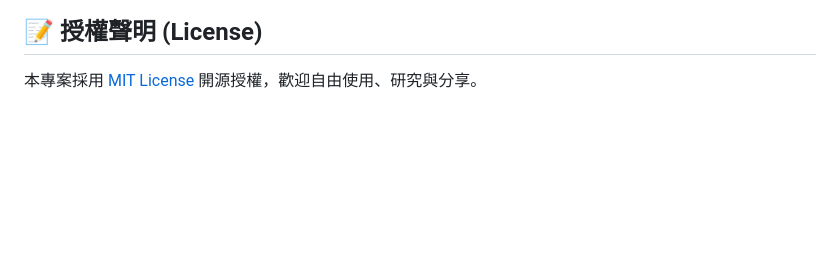
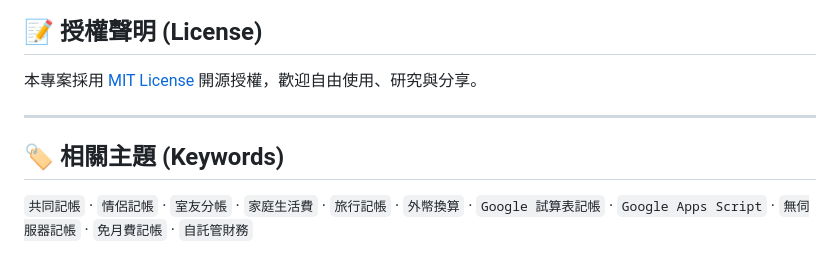
Before and after one commit to bill86854238/shared-expense-book, a Markdown page: README.md, the part around the change. Drawn GitHub-style; blank space fills up the shorter version.

```diff
--- a/README.md
+++ b/README.md
@@ -82,3 +82,9 @@
 ## 📝 授權聲明 (License)
 
 本專案採用 [MIT License](./LICENSE) 開源授權，歡迎自由使用、研究與分享。
+
+---
+
+## 🏷️ 相關主題 (Keywords)
+
+`共同記帳` · `情侶記帳` · `室友分帳` · `家庭生活費` · `旅行記帳` · `外幣換算` · `Google 試算表記帳` · `Google Apps Script` · `無伺服器記帳` · `免月費記帳` · `自託管財務`
```
Also changed, not shown: README.en.md (+6 -0 lines), README.ja.md (+6 -0 lines).
